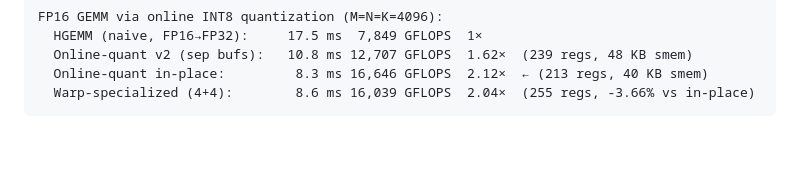
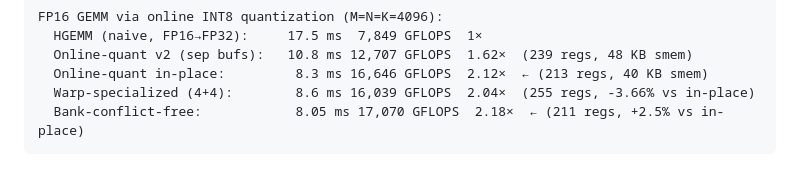
Before and after one commit to pjt222/bare-metal, a Markdown page: docs/gpu_reflections.md, the part around the change. Drawn GitHub-style; blank space fills up the shorter version.

Commit message:
Update docs: bank-conflict-free result (+2.5%), update perf table
Co-Authored-By: Claude Opus 4.6 (1M context) <noreply@anthropic.com>

````diff
--- a/docs/gpu_reflections.md
+++ b/docs/gpu_reflections.md
@@ -893,4 +893,5 @@ FP16 GEMM via online INT8 quantization (M=N=K=4096):
   Online-quant v2 (sep bufs):   10.8 ms 12,707 GFLOPS  1.62×  (239 regs, 48 KB smem)
   Online-quant in-place:         8.3 ms 16,646 GFLOPS  2.12×  ← (213 regs, 40 KB smem)
   Warp-specialized (4+4):        8.6 ms 16,039 GFLOPS  2.04×  (255 regs, -3.66% vs in-place)
+  Bank-conflict-free:            8.05 ms 17,070 GFLOPS  2.18×  ← (211 regs, +2.5% vs in-place)
 ```
````
